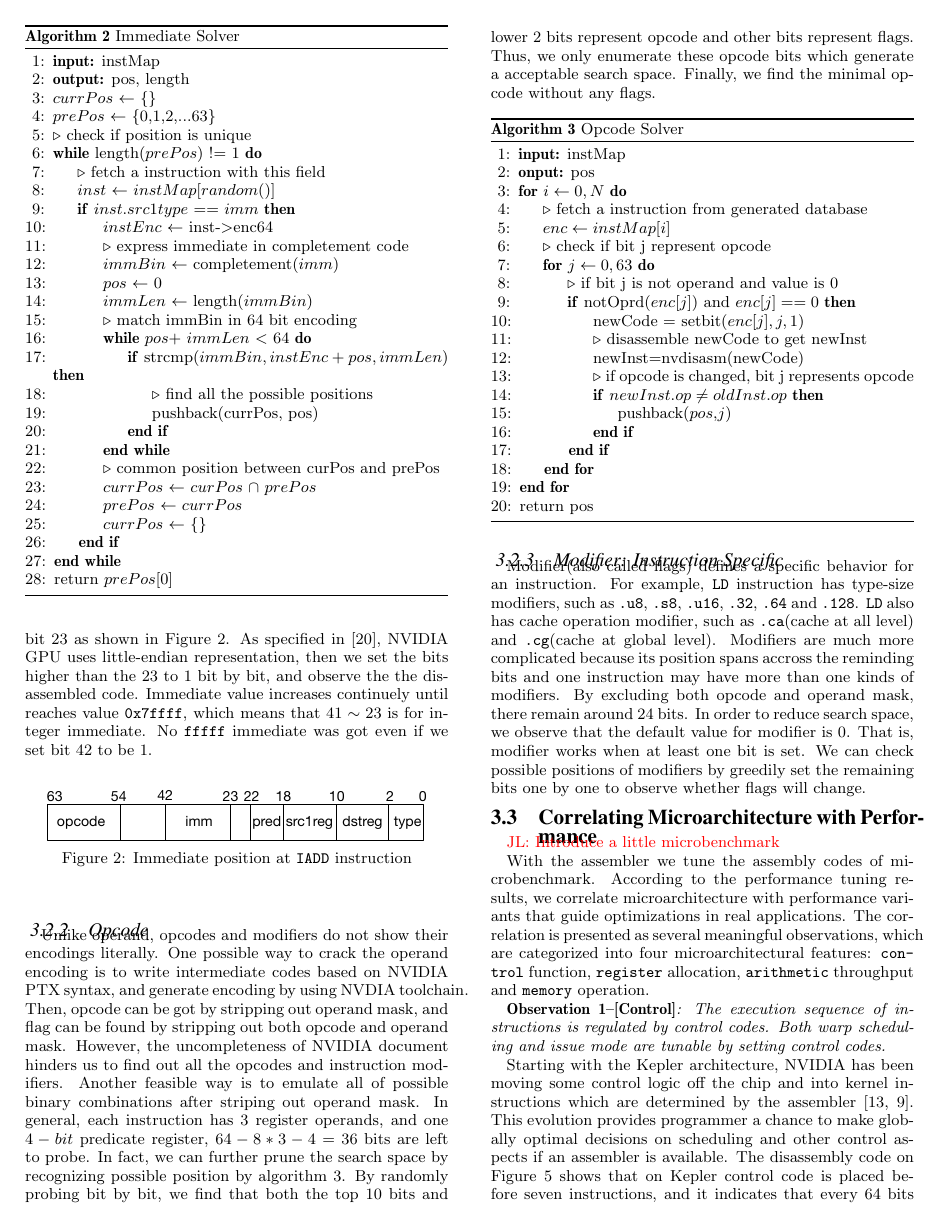
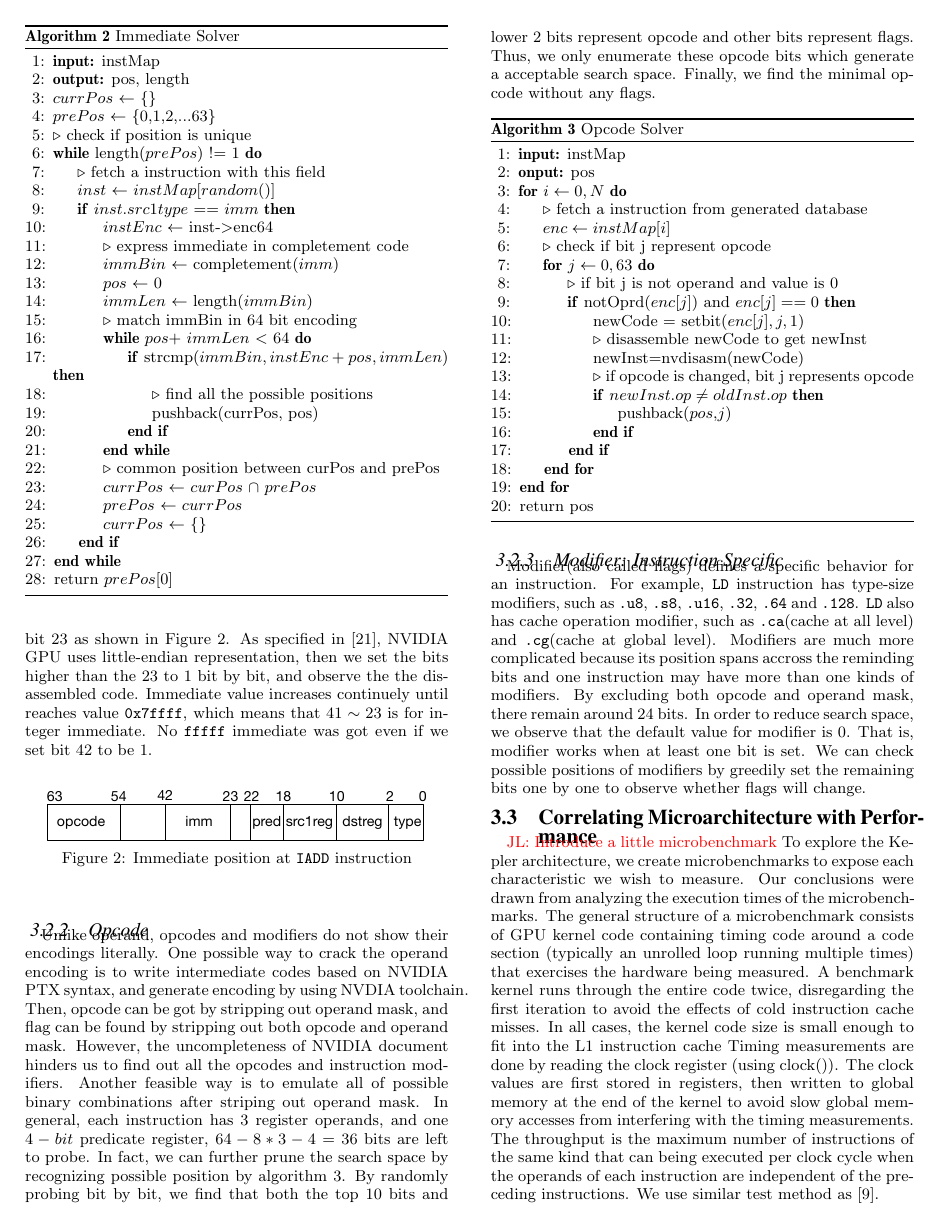
Before and after one commit to fruitfly1026/SGEMM, a LaTeX paper (sgemm.tex, which reads text/benchmark.tex): page 4 of 12. Compiled offline with pdfLaTeX.

Commit message:
Added benchmark details

```diff
--- a/text/benchmark.tex
+++ b/text/benchmark.tex
@@ -2,6 +2,22 @@
 \label{sec:benchmark}
 
 \jled{Introduce a little microbenchmark}
+To explore the Kepler architecture, we create microbenchmarks to expose each characteristic we wish to measure.
+Our conclusions were drawn from analyzing the execution times of the microbenchmarks.
+The general structure of a microbenchmark consists of GPU
+kernel code containing timing code around a code section (typically an unrolled loop running multiple times) that exercises
+the hardware being measured.
+A benchmark kernel runs through
+the entire code twice, disregarding the first iteration to avoid the
+effects of cold instruction cache misses. In all cases, the kernel
+code size is small enough to fit into the L1 instruction cache
+Timing measurements are done by reading the clock register (using clock()). The clock values are
+first stored in registers, then written to global memory at the
+end of the kernel to avoid slow global memory accesses from
+interfering with the timing measurements.
+The throughput is the maximum number of instructions of the same kind that can being executed per clock
+cycle when the operands of each instruction are independent of the preceding instructions.
+We use similar test method as~\cite{fog}.
 
 With the assembler we tune the assembly codes of microbenchmark. According to the performance tuning results, we
 correlate microarchitecture with performance variants that guide optimizations in real applications. The correlation is
```
